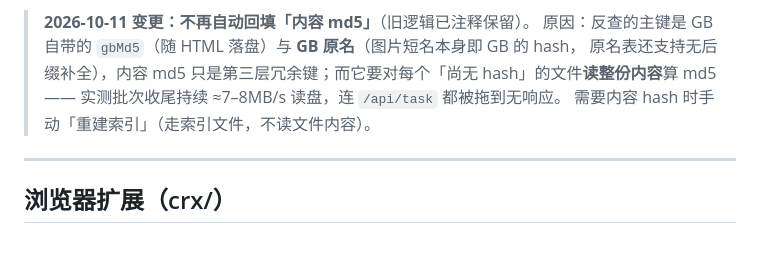
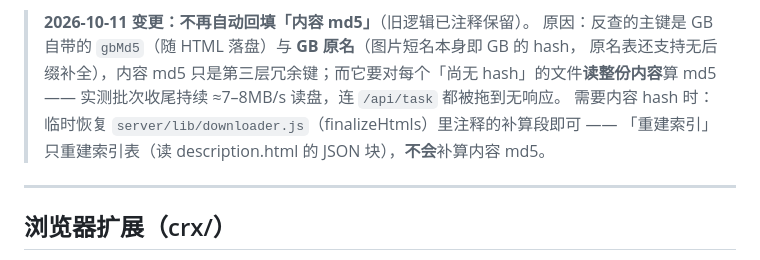
Before and after one commit to EIGHTfs/gamebanana-mods-downloader, a Markdown page: README.md, the part around the change. GitHub-like rendering.

Commit message:
docs: 修正「重建索引不会补算内容 md5」的表述
- README「索引维护」补充说明：重建索引只重建索引表（读 description.html 的 JSON 块），
  不会补算内容 md5；需要内容 hash 时临时恢复 downloader.js 里注释的补算段
- 避免读者按「重建索引」去期待内容 md5 被补齐

```diff
--- a/README.md
+++ b/README.md
@@ -270,7 +270,8 @@ gamebanana-mods-downloader/
 > 原因：反查的主键是 GB 自带的 `gbMd5`（随 HTML 落盘）与 **GB 原名**（图片短名本身即 GB 的 hash，
 > 原名表还支持无后缀补全），内容 md5 只是第三层冗余键；而它要对每个「尚无 hash」的文件**读整份内容**算 md5
 > —— 实测批次收尾持续 ≈7–8MB/s 读盘，连 `/api/task` 都被拖到无响应。
-> 需要内容 hash 时手动「重建索引」（走索引文件，不读文件内容）。
+> 需要内容 hash 时：临时恢复 `server/lib/downloader.js`（finalizeHtmls）里注释的补算段即可 ——
+> 「重建索引」只重建索引表（读 description.html 的 JSON 块），**不会**补算内容 md5。
 
 ---
 
```
